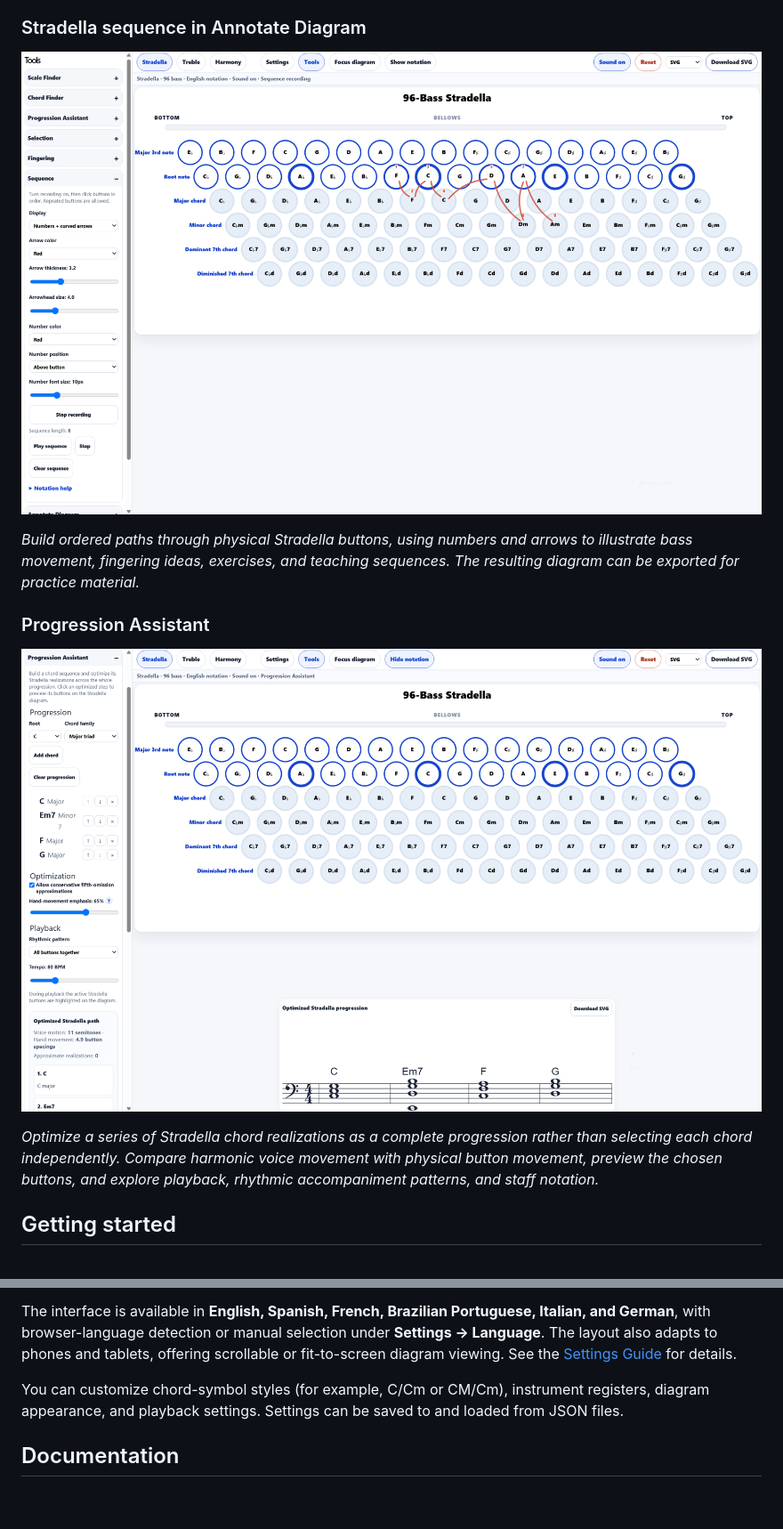
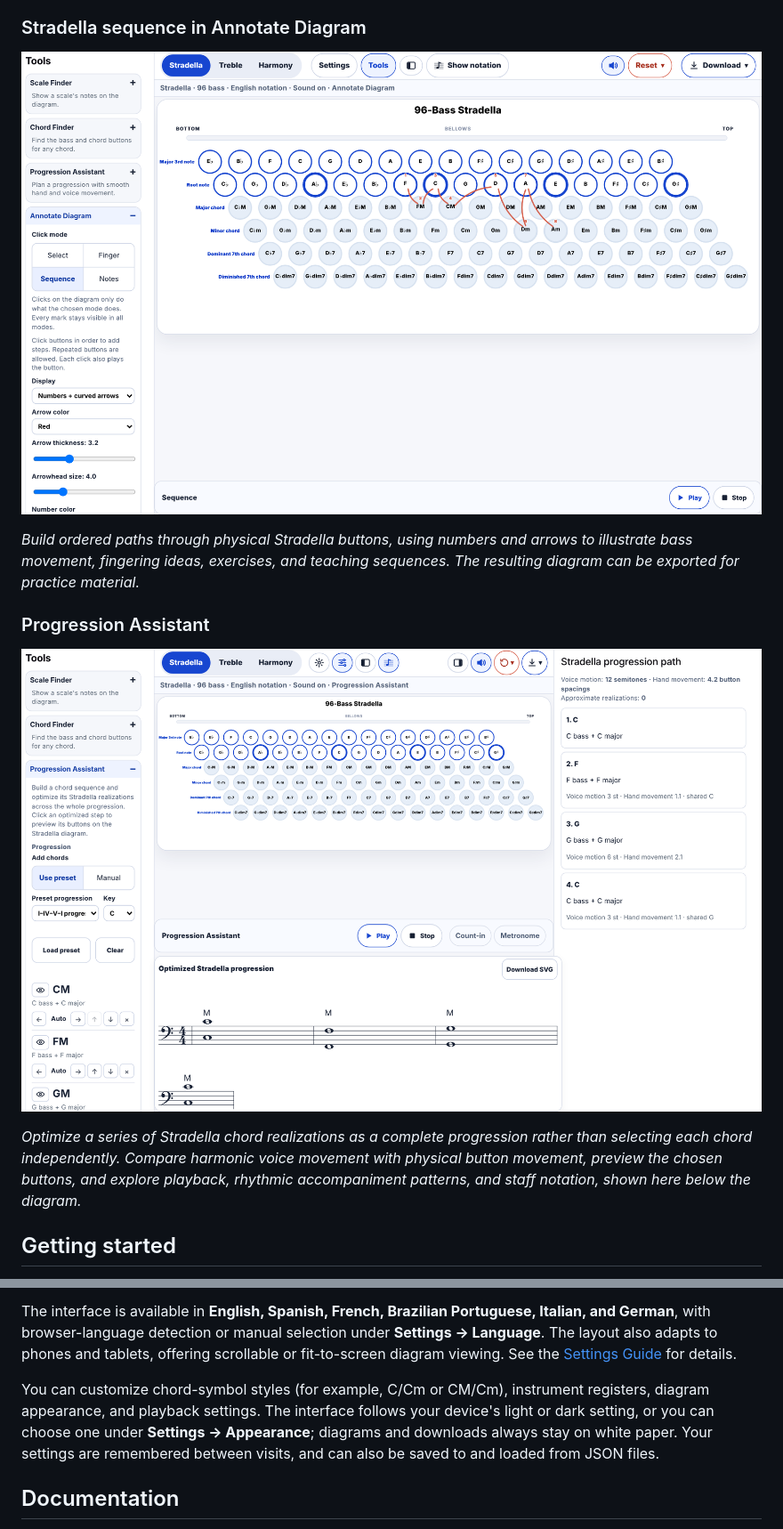
Before and after one commit to gilsag/Accordion-Tools, a Markdown page: README.md, 2 parts joined by grey strips. Shown at 89% size. GitHub-like rendering; pictures changed too: docs/images/progression-assistant.png, docs/images/stradella-sequence.png; blank space fills up the shorter version.

```diff
--- a/README.md
+++ b/README.md
@@ -41,7 +50,7 @@
 
 ![Stradella Progression Assistant](docs/images/progression-assistant.png)
 
-*Optimize a series of Stradella chord realizations as a complete progression rather than selecting each chord independently. Compare harmonic voice movement with physical button movement, preview the chosen buttons, and explore playback, rhythmic accompaniment patterns, and staff notation.*
+*Optimize a series of Stradella chord realizations as a complete progression rather than selecting each chord independently. Compare harmonic voice movement with physical button movement, preview the chosen buttons, and explore playback, rhythmic accompaniment patterns, and staff notation, shown here below the diagram.*
 
 ## Getting started
 
@@ -51,7 +60,7 @@
 
 The interface is available in **English, Spanish, French, Brazilian Portuguese, Italian, and German**, with browser-language detection or manual selection under **Settings → Language**. The layout also adapts to phones and tablets, offering scrollable or fit-to-screen diagram viewing. See the [Settings Guide](docs/settings.md) for details.
 
-You can customize chord-symbol styles (for example, C/Cm or CM/Cm), instrument registers, diagram appearance, and playback settings. Settings can be saved to and loaded from JSON files.
+You can customize chord-symbol styles (for example, C/Cm or CM/Cm), instrument registers, diagram appearance, and playback settings. The interface follows your device's light or dark setting, or you can choose one under **Settings → Appearance**; diagrams and downloads always stay on white paper. Your settings are remembered between visits, and can also be saved to and loaded from JSON files.
 
 ## Documentation
 
```
Also changed, not shown: other parts of README.md (+14 -3 lines), docs/images/harmony-explorer.png, docs/images/rhythm-trainer.png (added), docs/images/stradella-chord-finder.png, docs/images/treble-scale-finder.png.
